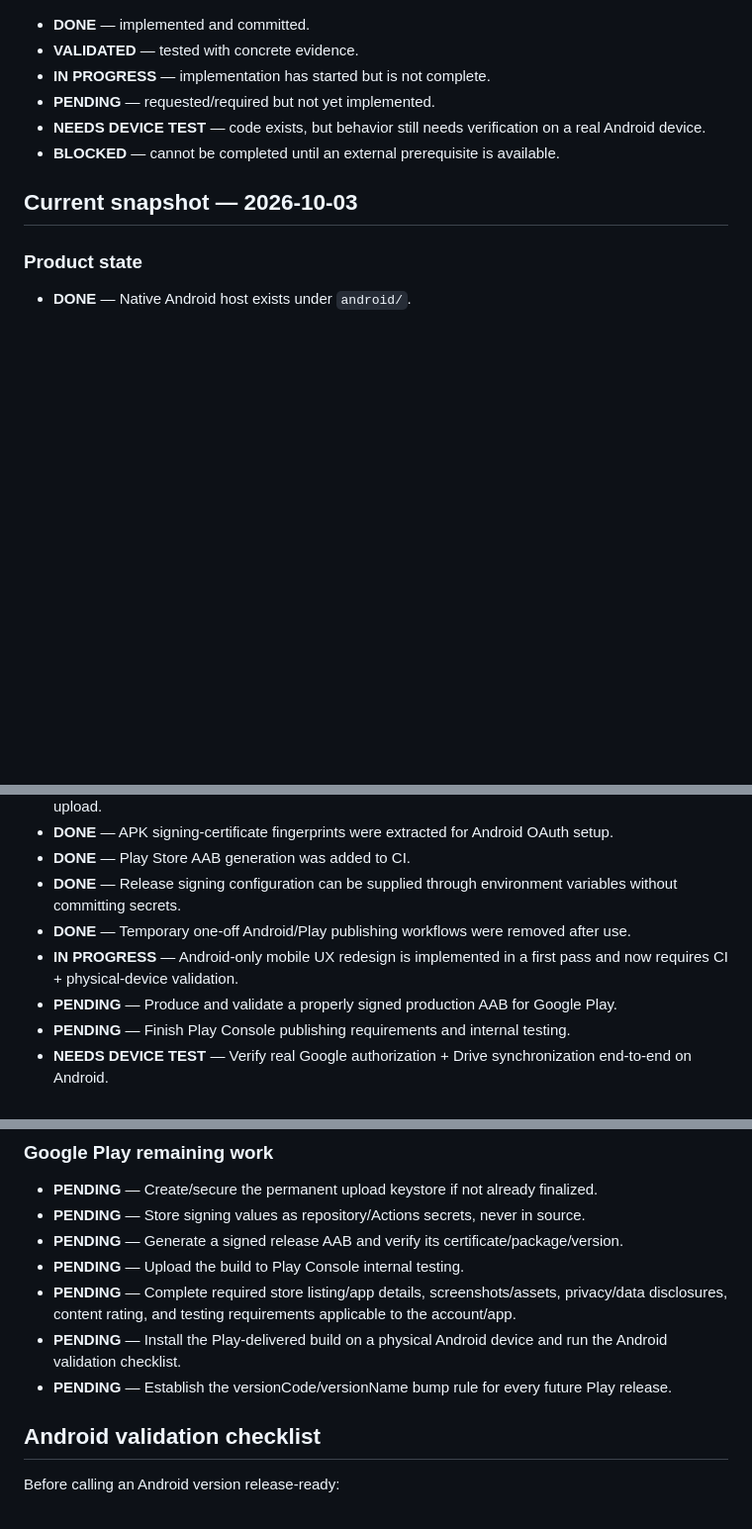
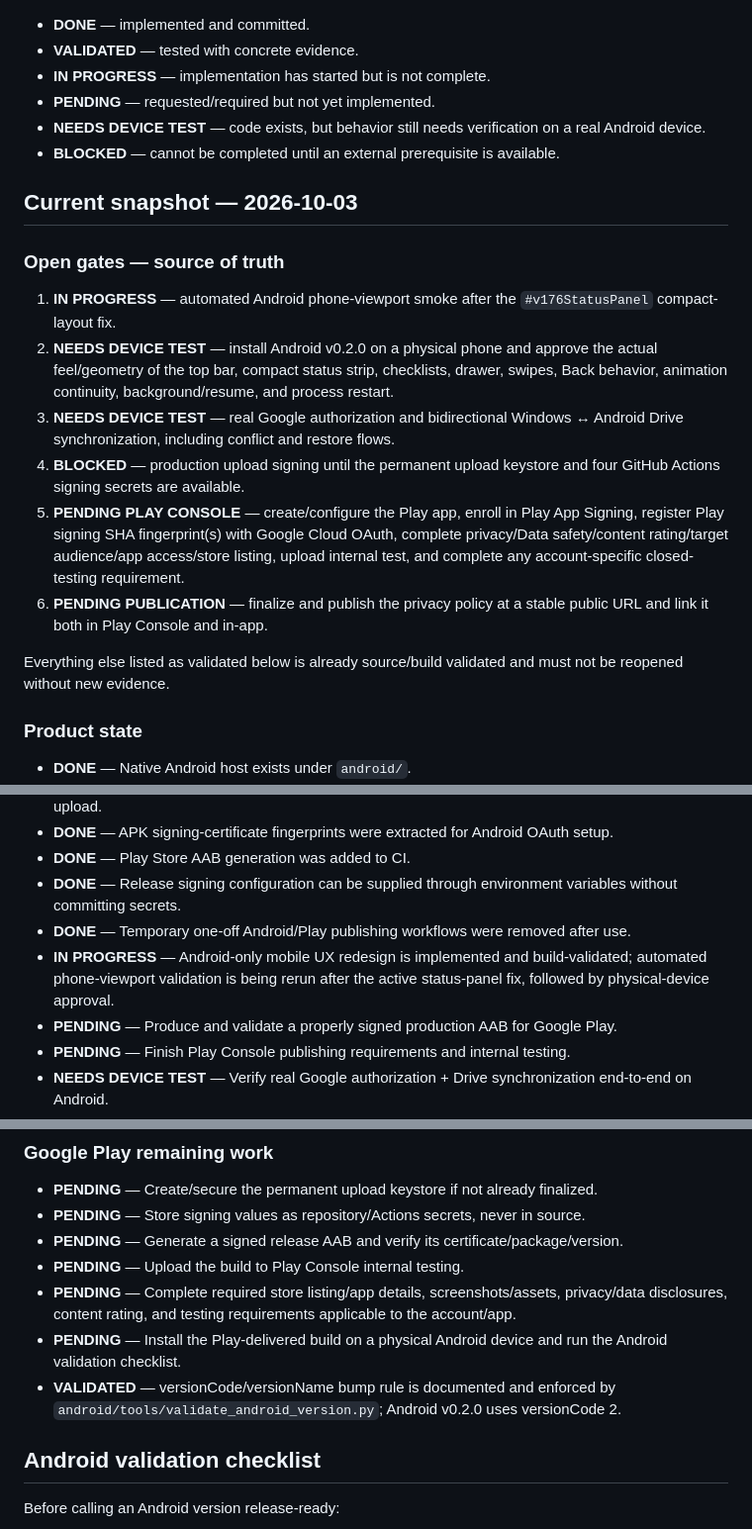
Before and after one commit to michels-lab/michel-s-life, a Markdown page: android/ANDROID_AUDIT_LOG.md, 3 parts joined by grey strips. Shown at 99% size. GitHub-like rendering; blank space fills up the shorter version.

```diff
--- a/android/ANDROID_AUDIT_LOG.md
+++ b/android/ANDROID_AUDIT_LOG.md
@@ -15,6 +15,17 @@
 
 ## Current snapshot — 2026-10-03
 
+### Open gates — source of truth
+
+1. **IN PROGRESS** — automated Android phone-viewport smoke after the `#v176StatusPanel` compact-layout fix.
+2. **NEEDS DEVICE TEST** — install Android v0.2.0 on a physical phone and approve the actual feel/geometry of the top bar, compact status strip, checklists, drawer, swipes, Back behavior, animation continuity, background/resume, and process restart.
+3. **NEEDS DEVICE TEST** — real Google authorization and bidirectional Windows ↔ Android Drive synchronization, including conflict and restore flows.
+4. **BLOCKED** — production upload signing until the permanent upload keystore and four GitHub Actions signing secrets are available.
+5. **PENDING PLAY CONSOLE** — create/configure the Play app, enroll in Play App Signing, register Play signing SHA fingerprint(s) with Google Cloud OAuth, complete privacy/Data safety/content rating/target audience/app access/store listing, upload internal test, and complete any account-specific closed-testing requirement.
+6. **PENDING PUBLICATION** — finalize and publish the privacy policy at a stable public URL and link it both in Play Console and in-app.
+
+Everything else listed as validated below is already source/build validated and must not be reopened without new evidence.
+
 ### Product state
 
 - **DONE** — Native Android host exists under `android/`.
@@ -28,7 +39,7 @@
 - **DONE** — Play Store AAB generation was added to CI.
 - **DONE** — Release signing configuration can be supplied through environment variables without committing secrets.
 - **DONE** — Temporary one-off Android/Play publishing workflows were removed after use.
-- **IN PROGRESS** — Android-only mobile UX redesign is implemented in a first pass and now requires CI + physical-device validation.
+- **IN PROGRESS** — Android-only mobile UX redesign is implemented and build-validated; automated phone-viewport validation is being rerun after the active status-panel fix, followed by physical-device approval.
 - **PENDING** — Produce and validate a properly signed production AAB for Google Play.
 - **PENDING** — Finish Play Console publishing requirements and internal testing.
 - **NEEDS DEVICE TEST** — Verify real Google authorization + Drive synchronization end-to-end on Android.
@@ -160,7 +171,7 @@ Result:
 - **PENDING** — Upload the build to Play Console internal testing.
 - **PENDING** — Complete required store listing/app details, screenshots/assets, privacy/data disclosures, content rating, and testing requirements applicable to the account/app.
 - **PENDING** — Install the Play-delivered build on a physical Android device and run the Android validation checklist.
-- **PENDING** — Establish the versionCode/versionName bump rule for every future Play release.
+- **VALIDATED** — versionCode/versionName bump rule is documented and enforced by `android/tools/validate_android_version.py`; Android v0.2.0 uses versionCode 2.
 
 ## Android validation checklist
 
```
Also changed, not shown: other parts of android/ANDROID_AUDIT_LOG.md (+33 -3 lines).
